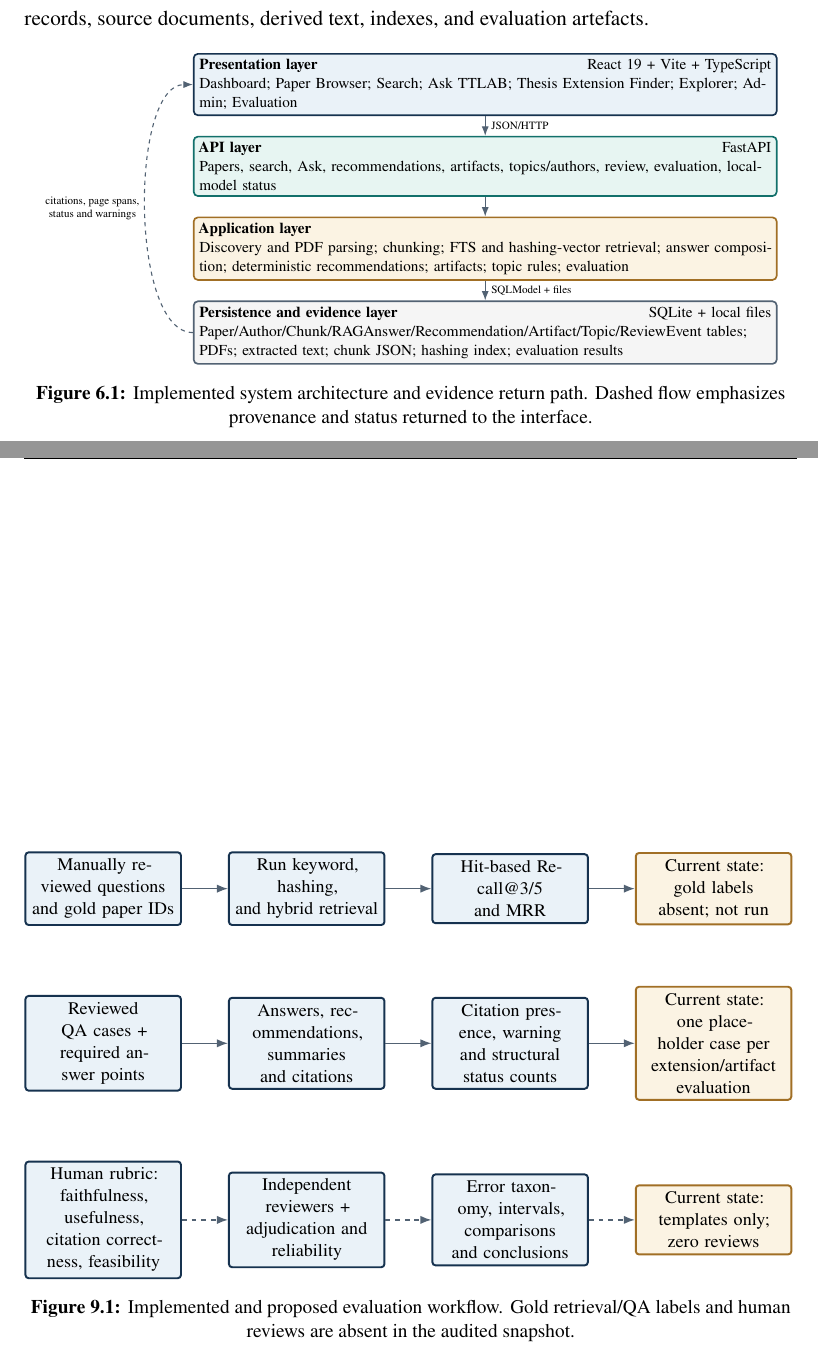
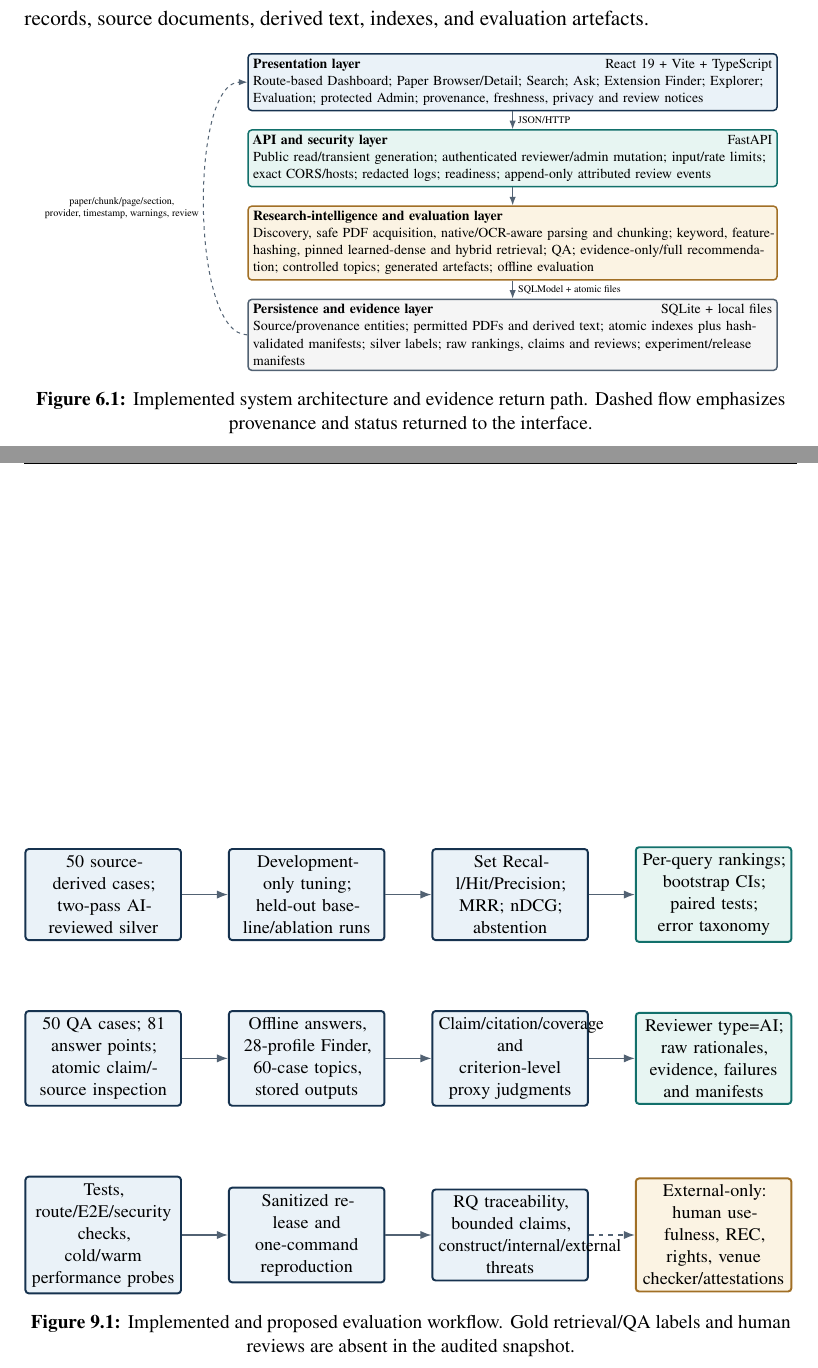
Before and after one commit to Updeus/ttlab-research-advisor, a LaTeX thesis (thesis/thesis.tex, which reads thesis/figures/src/architecture.tex, thesis/figures/src/evaluation_workflow.tex): two parts of pages 25 and 41 of 66, joined at a grey line, cut so that both start at the same text. Compiled offline with pdfLaTeX.

Commit message:
Refresh manuscript figures for remediated system

```diff
--- a/thesis/figures/src/architecture.tex
+++ b/thesis/figures/src/architecture.tex
@@ -1,10 +1,10 @@
 \begin{tikzpicture}[node distance=5mm]
-  \node[layerbox] (ui) {\textbf{Presentation layer} \hfill React 19 + Vite + TypeScript\\Dashboard; Paper Browser; Search; Ask TTLAB; Thesis Extension Finder; Explorer; Admin; Evaluation};
-  \node[layerbox, below=of ui, fill=PaleTeal, draw=Teal!80!black] (api) {\textbf{API layer} \hfill FastAPI\\Papers, search, Ask, recommendations, artifacts, topics/authors, review, evaluation, local-model status};
-  \node[layerbox, below=of api, fill=PaleGold, draw=Gold!80!black] (logic) {\textbf{Application layer}\\Discovery and PDF parsing; chunking; FTS and hashing-vector retrieval; answer composition; deterministic recommendations; artifacts; topic rules; evaluation};
-  \node[layerbox, below=of logic, fill=gray!8, draw=Slate] (data) {\textbf{Persistence and evidence layer} \hfill SQLite + local files\\Paper/Author/Chunk/RAGAnswer/Recommendation/Artifact/Topic/ReviewEvent tables; PDFs; extracted text; chunk JSON; hashing index; evaluation results};
+  \node[layerbox] (ui) {\textbf{Presentation layer} \hfill React 19 + Vite + TypeScript\\Route-based Dashboard; Paper Browser/Detail; Search; Ask; Extension Finder; Explorer; Evaluation; protected Admin; provenance, freshness, privacy and review notices};
+  \node[layerbox, below=of ui, fill=PaleTeal, draw=Teal!80!black] (api) {\textbf{API and security layer} \hfill FastAPI\\Public read/transient generation; authenticated reviewer/admin mutation; input/rate limits; exact CORS/hosts; redacted logs; readiness; append-only attributed review events};
+  \node[layerbox, below=of api, fill=PaleGold, draw=Gold!80!black] (logic) {\textbf{Research-intelligence and evaluation layer}\\Discovery, safe PDF acquisition, native/OCR-aware parsing and chunking; keyword, feature-hashing, pinned learned-dense and hybrid retrieval; QA; evidence-only/full recommendation; controlled topics; generated artefacts; offline evaluation};
+  \node[layerbox, below=of logic, fill=gray!8, draw=Slate] (data) {\textbf{Persistence and evidence layer} \hfill SQLite + local files\\Source/provenance entities; permitted PDFs and derived text; atomic indexes plus hash-validated manifests; silver labels; raw rankings, claims and reviews; experiment/release manifests};
   \draw[arrow] (ui) -- node[right,font=\scriptsize]{JSON/HTTP} (api);
   \draw[arrow] (api) -- (logic);
-  \draw[arrow] (logic) -- node[right,font=\scriptsize]{SQLModel + files} (data);
-  \draw[dashedarrow] (data.west) .. controls +(-16mm,0) and +(-16mm,0) .. node[left,font=\scriptsize,align=center]{citations, page spans,\\status and warnings} (ui.west);
+  \draw[arrow] (logic) -- node[right,font=\scriptsize]{SQLModel + atomic files} (data);
+  \draw[dashedarrow] (data.west) .. controls +(-16mm,0) and +(-16mm,0) .. node[left,font=\scriptsize,align=center]{paper/chunk/page/section,\\provider, timestamp, warnings, review} (ui.west);
 \end{tikzpicture}
--- a/thesis/figures/src/evaluation_workflow.tex
+++ b/thesis/figures/src/evaluation_workflow.tex
@@ -1,28 +1,28 @@
 \begingroup\hfuzz=100pt
 \begin{tikzpicture}[node distance=8mm and 10mm]
-  \node[flowbox] (questions) {Manually reviewed questions\\and gold paper IDs};
-  \node[flowbox, right=of questions] (retrieval) {Run keyword, hashing,\\and hybrid retrieval};
-  \node[flowbox, right=of retrieval] (metrics) {Hit-based Recall@3/5\\and MRR};
-  \node[flowbox, right=of metrics, fill=PaleGold, draw=Gold!80!black] (missing) {Current state:\\gold labels absent; not run};
+  \node[flowbox] (questions) {50 source-derived cases;\\two-pass AI-reviewed silver};
+  \node[flowbox, right=of questions] (retrieval) {Development-only tuning;\\held-out baseline/ablation runs};
+  \node[flowbox, right=of retrieval] (metrics) {Set Recall/Hit/Precision;\\MRR; nDCG; abstention};
+  \node[flowbox, right=of metrics, fill=PaleTeal, draw=Teal!80!black] (stats) {Per-query rankings; bootstrap CIs;\\paired tests; error taxonomy};
 
-  \node[flowbox, below=15mm of questions] (qa) {Reviewed QA cases +\\required answer points};
-  \node[flowbox, right=of qa] (outputs) {Answers, recommendations,\\summaries and citations};
-  \node[flowbox, right=of outputs] (automatic) {Citation presence, warning\\and structural status counts};
-  \node[flowbox, right=of automatic, fill=PaleGold, draw=Gold!80!black] (placeholder) {Current state:\\one placeholder case per\\extension/artifact evaluation};
+  \node[flowbox, below=15mm of questions] (qa) {50 QA cases; 81 answer points;\\atomic claim/source inspection};
+  \node[flowbox, right=of qa] (outputs) {Offline answers, 28-profile Finder,\\60-case topics, stored outputs};
+  \node[flowbox, right=of outputs] (automatic) {Claim/citation/coverage and\\criterion-level proxy judgments};
+  \node[flowbox, right=of automatic, fill=PaleTeal, draw=Teal!80!black] (reviewed) {Reviewer type=AI; raw rationales,\\evidence, failures and manifests};
 
-  \node[flowbox, below=15mm of qa] (rubric) {Human rubric:\\faithfulness, usefulness,\\citation correctness, feasibility};
-  \node[flowbox, right=of rubric] (review) {Independent reviewers +\\adjudication and\\reliability};
-  \node[flowbox, right=of review] (analysis) {Error taxonomy, intervals,\\comparisons and conclusions};
-  \node[flowbox, right=of analysis, fill=PaleGold, draw=Gold!80!black] (notdone) {Current state:\\templates only; zero reviews};
+  \node[flowbox, below=15mm of qa] (engineering) {Tests, route/E2E/security checks,\\cold/warm performance probes};
+  \node[flowbox, right=of engineering] (release) {Sanitized release and\\one-command reproduction};
+  \node[flowbox, right=of release] (analysis) {RQ traceability, bounded claims,\\construct/internal/external threats};
+  \node[flowbox, right=of analysis, fill=PaleGold, draw=Gold!80!black] (external) {External-only: human usefulness, REC,\\rights, venue checker/attestations};
 
   \draw[arrow] (questions) -- (retrieval);
   \draw[arrow] (retrieval) -- (metrics);
-  \draw[arrow] (metrics) -- (missing);
+  \draw[arrow] (metrics) -- (stats);
   \draw[arrow] (qa) -- (outputs);
   \draw[arrow] (outputs) -- (automatic);
-  \draw[arrow] (automatic) -- (placeholder);
-  \draw[dashedarrow] (rubric) -- (review);
-  \draw[dashedarrow] (review) -- (analysis);
-  \draw[dashedarrow] (analysis) -- (notdone);
+  \draw[arrow] (automatic) -- (reviewed);
+  \draw[arrow] (engineering) -- (release);
+  \draw[arrow] (release) -- (analysis);
+  \draw[dashedarrow] (analysis) -- (external);
 \end{tikzpicture}
 \endgroup
```
Also changed, not shown: paper/conference-config.tex (added, +12 -0 lines), paper/figures/architecture.tex (added, +14 -0 lines), paper/figures/traceable_workflows.tex (added, +22 -0 lines), thesis/figures/src/corpus_status_plot.tex (+2 -2 lines), thesis/figures/src/entity_model.tex (+2 -2 lines), thesis/figures/src/index_coverage_plot.tex (+3 -3 lines), thesis/figures/src/ingestion_pipeline.tex (+9 -9 lines), thesis/figures/src/recommendation_workflow.tex (+3 -3 lines).
